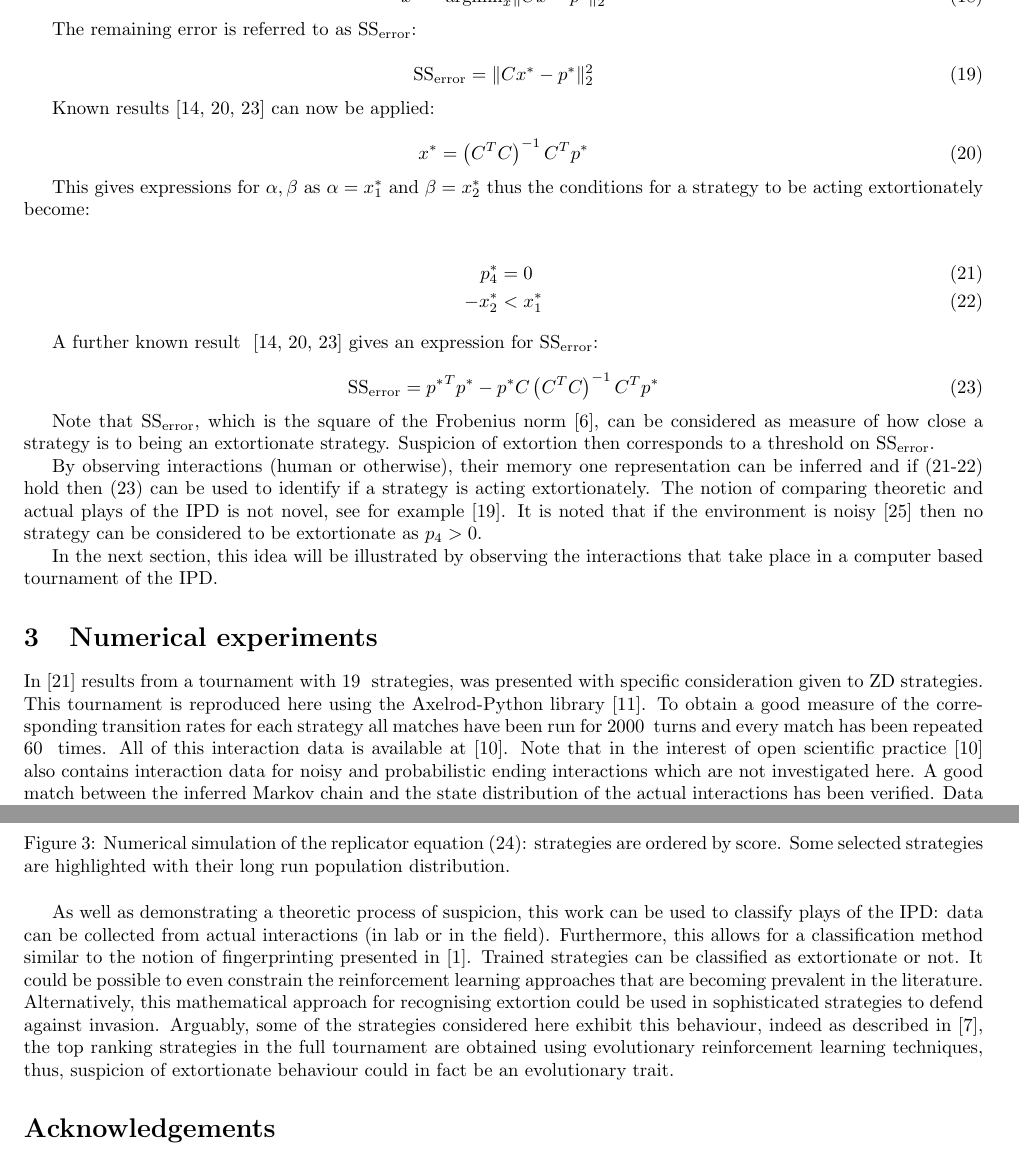
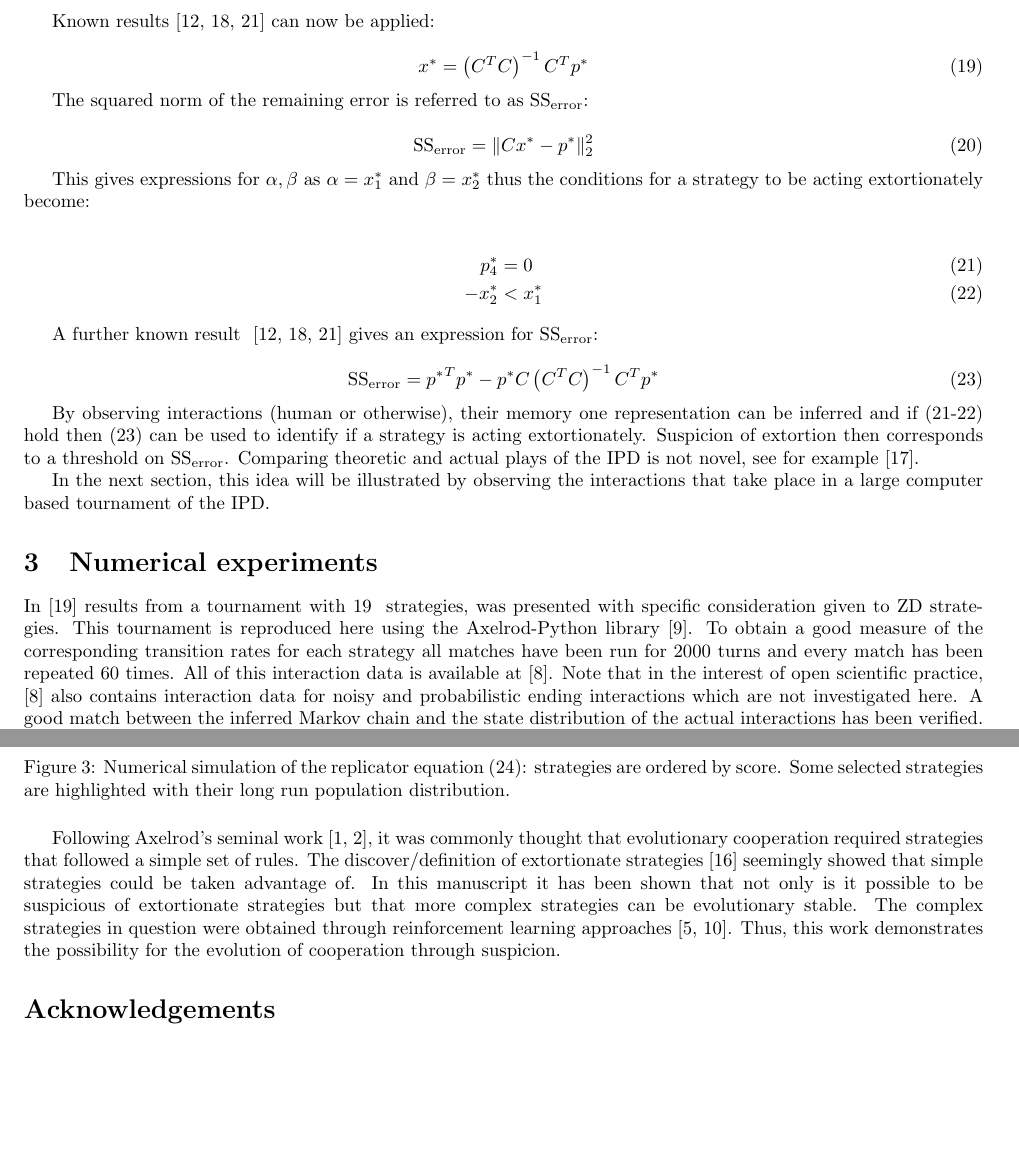
Before and after one commit to drvinceknight/testing_for_ZD, a LaTeX paper (main.tex): two parts of pages 3 and 5 of 18 before the commit and two parts of pages 3 and 5 of 17 after it, joined at a grey line, cut so that both start at the same text, the shorter picture padded with empty space. The pictures show the PDF file main.pdf that the author committed with the source.

Commit message:
Make minor edits.
Improve final paragraph.

```diff
--- a/main.tex
+++ b/main.tex
@@ -222,23 +222,24 @@ given by:
 Note that in general, equation (\ref{eqn:linear_algebraic_equation_for_p}) will
 not necessarily have a solution. From the Rouch\'{e}-Capelli theorem if there is
 a solution it is unique as \(\text{rank}(C)=2\) which is the dimension of the
-variable \(x\). The best fitting \(x^*\) is
-defined by:
+variable \(x\). The best fitting \(x^*\) is defined by:
 
 \begin{equation}\label{eqn:x_star}
     x^* = \text{argmin}_{x}\|C x- p^*\|_2^2
 \end{equation}
-
-The remaining error is referred to as \(\text{SS}_{\text{error}}\):
-
-\begin{equation}\label{eqn:r_squared}
-    \text{SS}_{\text{error}} = \|C x^*- p^*\|_2^2\end{equation}
 
 Known results~\cite{kutner2004applied, rao1973linear, wakefield2013bayesian} can
 now be applied:
 
 \begin{equation}\label{eqn:x_star_formula}
     x^* = \left(C^TC\right)^{-1}C^Tp^*
+\end{equation}
+
+The squared norm of the remaining error is referred to as
+\(\text{SS}_{\text{error}}\):
+
+\begin{equation}\label{eqn:r_squared}
+    \text{SS}_{\text{error}} = \|C x^*- p^*\|_2^2
 \end{equation}
 
 This gives expressions for \(\alpha, \beta\) as \(\alpha=x^*_1\) and
@@ -259,23 +260,17 @@ wakefield2013bayesian} gives an expression for
                                p ^ * C \left(C ^ T C \right) ^ {-1} C ^ T p ^ *
 \end{equation}
 
-Note that \(\text{SS}_{\text{error}}\), which is the square of the Frobenius
-norm~\cite{Golub2013}, can be considered as measure of how close a strategy is
-to being an extortionate strategy. Suspicion of extortion then corresponds to a
-threshold on \(\text{SS}_{\text{error}}\).
 
 By observing interactions (human or otherwise), their memory one representation
 can be inferred and if
 (\ref{eqn:measured_condition_for_p4}-\ref{eqn:measured_condition_for_chi}) hold
 then (\ref{eqn:x_SSError_formula}) can be used to identify if a strategy is
-acting extortionately. The
-notion of comparing theoretic and actual plays of the IPD is not novel, see for
-example~\cite{Rand2013}. It is noted that if the environment is
-noisy~\cite{Wu1995} then no strategy can be considered to be extortionate as
-\(p_4>0\).
+acting extortionately. Suspicion of extortion then corresponds to a threshold
+on \(\text{SS}_{\text{error}}\). Comparing theoretic and actual plays of the
+IPD is not novel, see for example~\cite{Rand2013}.
 
 In the next section, this idea will be illustrated by observing the interactions
-that take place in a computer based tournament of the IPD\@.
+that take place in a large computer based tournament of the IPD\@.
 
 \section{Numerical experiments}\label{sec:numerical-experiments}
 
@@ -329,7 +318,8 @@ strategies.
     \includegraphics[width=.8\textwidth]{./assets/img/SSError_and_probabilities_in_full/main.pdf}
     \caption{\(\text{SS}_{\text{error}}\) for the strategies for the full
     tournament. Only strategy interactions for which \(p_4=0\) and \(\chi>1\)
-    are displayed.}
+    are displayed. Note that \(P(DC)\) is not shown as it corresponds to the
+    transpose of \(P(CD)\).}
     \label{fig:SSError_and_probabilities_in_full}
 \end{figure}
 
@@ -404,19 +392,16 @@ Figure~\ref{fig:SSError_and_probabilities_in_full} this demonstrates that:
     \label{fig:replicator_dynamics}
 \end{figure}
 
-As well as demonstrating a theoretic process of suspicion, this work can be used
-to classify plays of the IPD\@: data can be collected from actual interactions
-(in lab or in the field). Furthermore, this allows for a classification method
-similar to the notion of fingerprinting presented in~\cite{Ashlock2008}. Trained
-strategies can be classified as extortionate or not. It could be
-possible to even constrain the reinforcement learning approaches that are
-becoming prevalent in the literature.  Alternatively, this mathematical approach
-for recognising extortion could be used in sophisticated strategies to defend
-against invasion. Arguably, some of the strategies considered here exhibit this
-behaviour, indeed as described in~\cite{Harper2017}, the top ranking strategies
-in the full tournament are obtained using evolutionary reinforcement learning
-techniques, thus, suspicion of extortionate behaviour could in fact be an
-evolutionary trait.
+Following Axelrod's seminal work~\cite{Axelrod1980, Axelrod1980a}, it was
+commonly thought that evolutionary cooperation required strategies that followed
+a simple set of rules. The discover/definition of extortionate
+strategies~\cite{Press2012} seemingly showed that simple strategies could be
+taken advantage of. In this manuscript it has been shown that not only is it
+possible to be suspicious of extortionate strategies but that more complex
+strategies can be evolutionary stable. The complex strategies in question were
+obtained through reinforcement learning approaches~\cite{Harper2017, Moran1707}.
+Thus, this work demonstrates the possibility for the evolution of cooperation
+through suspicion.
 
 \section*{Acknowledgements}
 
```
Also changed, not shown: main.pdf, main.tex (70 more changed lines).
